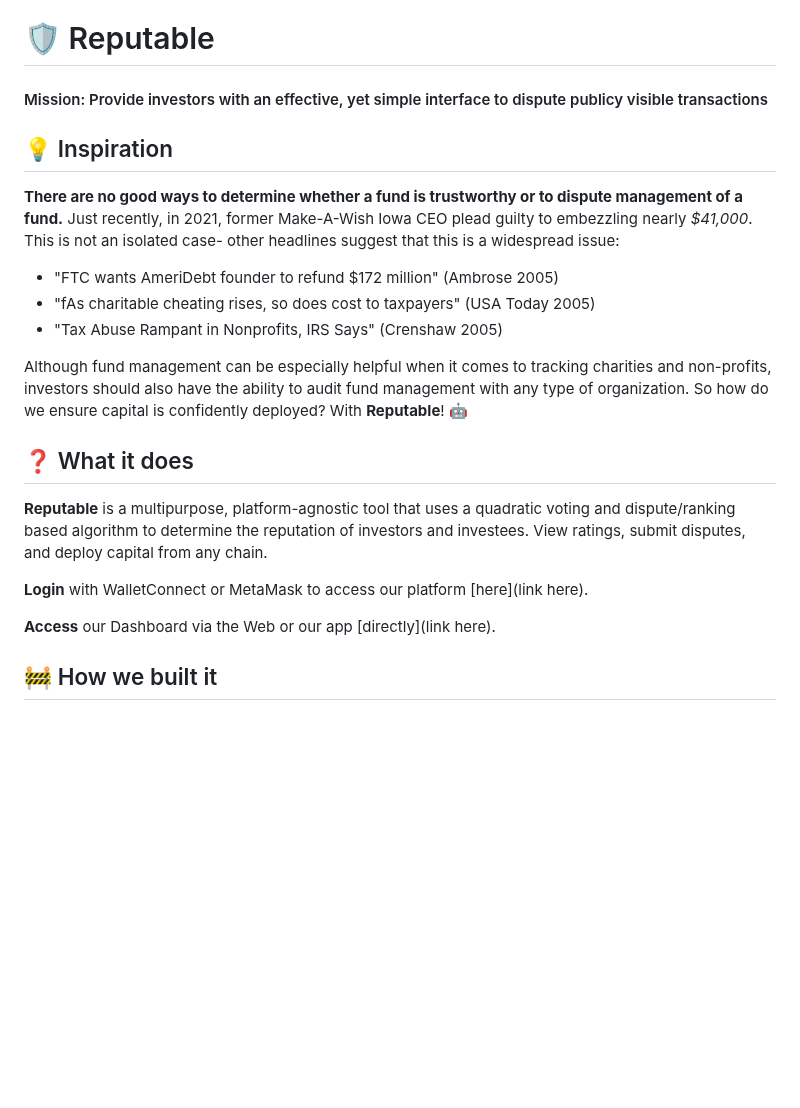
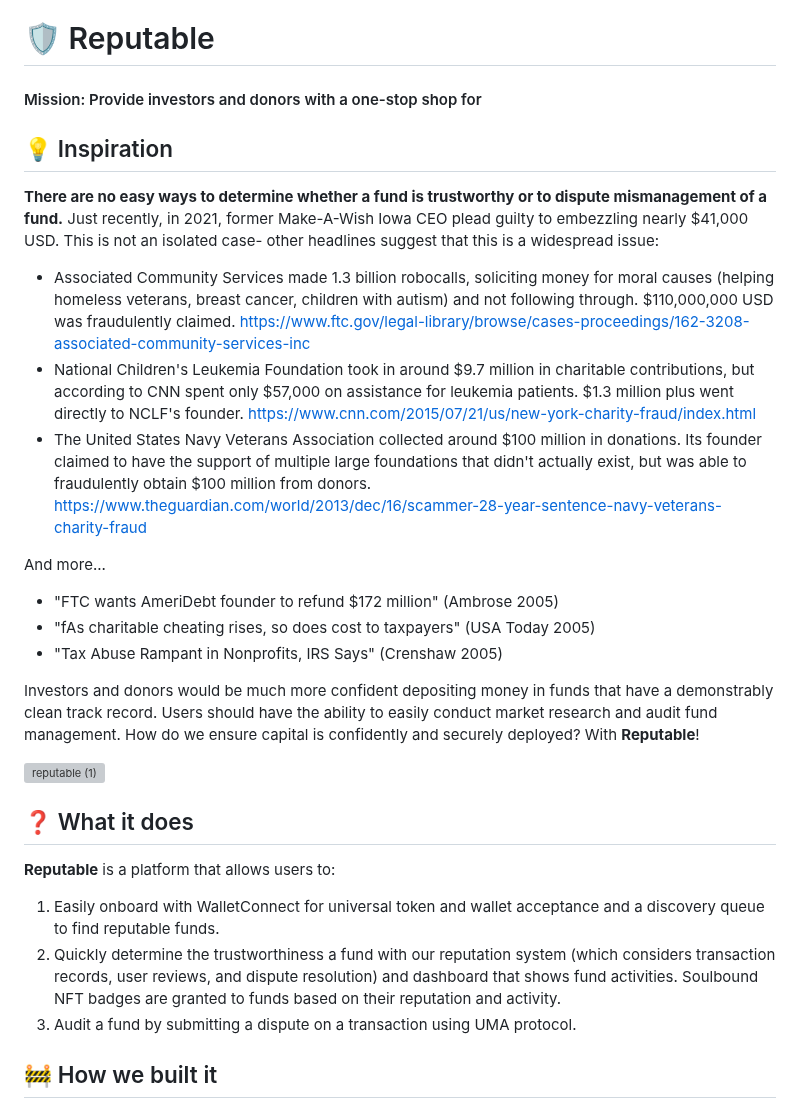
Before and after one commit to WilliamUW/ETHNYC, a Markdown page: README.md, the part around the change. GitHub-like rendering; blank space fills up the shorter version; grey boxes are pictures that could not be loaded.

```diff
--- a/README.md
+++ b/README.md
@@ -1,24 +1,30 @@
 # 🛡 Reputable
 
-#### Mission: Provide investors with an effective, yet simple interface to dispute publicy visible transactions
+#### Mission: Provide investors and donors with a one-stop shop for
 
 ## 💡 Inspiration
 
-**There are no good ways to determine whether a fund is trustworthy or to dispute management of a fund.** Just recently, in 2021, former Make-A-Wish Iowa CEO plead guilty to embezzling nearly *$41,000*. This is not an isolated case- other headlines suggest that this is a widespread issue:
+**There are no easy ways to determine whether a fund is trustworthy or to dispute mismanagement of a fund.** Just recently, in 2021, former Make-A-Wish Iowa CEO plead guilty to embezzling nearly $41,000 USD. This is not an isolated case- other headlines suggest that this is a widespread issue:
 
-* "FTC wants AmeriDebt founder to refund $172 million" (Ambrose 2005)
-* "fAs charitable cheating rises, so does cost to taxpayers" (USA Today 2005)
-* "Tax Abuse Rampant in Nonprofits, IRS Says" (Crenshaw 2005)
+- Associated Community Services made 1.3 billion robocalls, soliciting money for moral causes (helping homeless veterans, breast cancer, children with autism) and not following through. $110,000,000 USD was fraudulently claimed. https://www.ftc.gov/legal-library/browse/cases-proceedings/162-3208-associated-community-services-inc
+- National Children's Leukemia Foundation took in around $9.7 million in charitable contributions, but according to CNN spent only $57,000 on assistance for leukemia patients. $1.3 million plus went directly to NCLF's founder. https://www.cnn.com/2015/07/21/us/new-york-charity-fraud/index.html
+- The United States Navy Veterans Association collected around $100 million in donations. Its founder claimed to have the support of multiple large foundations that didn't actually exist, but was able to fraudulently obtain $100 million from donors. https://www.theguardian.com/world/2013/dec/16/scammer-28-year-sentence-navy-veterans-charity-fraud
 
-Although fund management can be especially helpful when it comes to tracking charities and non-profits, investors should also have the ability to audit fund management with any type of organization. So how do we ensure capital is confidently deployed? With **Reputable**! 🤖
+And more...
+- "FTC wants AmeriDebt founder to refund $172 million" (Ambrose 2005)
+- "fAs charitable cheating rises, so does cost to taxpayers" (USA Today 2005)
+- "Tax Abuse Rampant in Nonprofits, IRS Says" (Crenshaw 2005)
+
+Investors and donors would be much more confident depositing money in funds that have a demonstrably clean track record. Users should have the ability to easily conduct market research and audit fund management. How do we ensure capital is confidently and securely deployed? With **Reputable**!
+
+![reputable (1)](https://github.com/WilliamUW/ETHNYC/assets/22282583/11e49b88-0a9f-462e-af69-c3c9572f374b)
 
 ## ❓ What it does
 
-**Reputable** is a multipurpose, platform-agnostic tool that uses a quadratic voting and dispute/ranking based algorithm to determine the reputation of investors and investees. View ratings, submit disputes, and deploy capital from any chain.
-
-**Login** with WalletConnect or MetaMask to access our platform [here](link here).
-
-**Access** our Dashboard via the Web or our app [directly](link here).
+**Reputable** is a platform that allows users to:
+1. Easily onboard with WalletConnect for universal token and wallet acceptance and a discovery queue to find reputable funds.
+3. Quickly determine the trustworthiness a fund with our reputation system (which considers transaction records, user reviews, and dispute resolution) and dashboard that shows fund activities. Soulbound NFT badges are granted to funds based on their reputation and activity.
+4. Audit a fund by submitting a dispute on a transaction using UMA protocol.
 
 ## 🚧 How we built it
 
```
